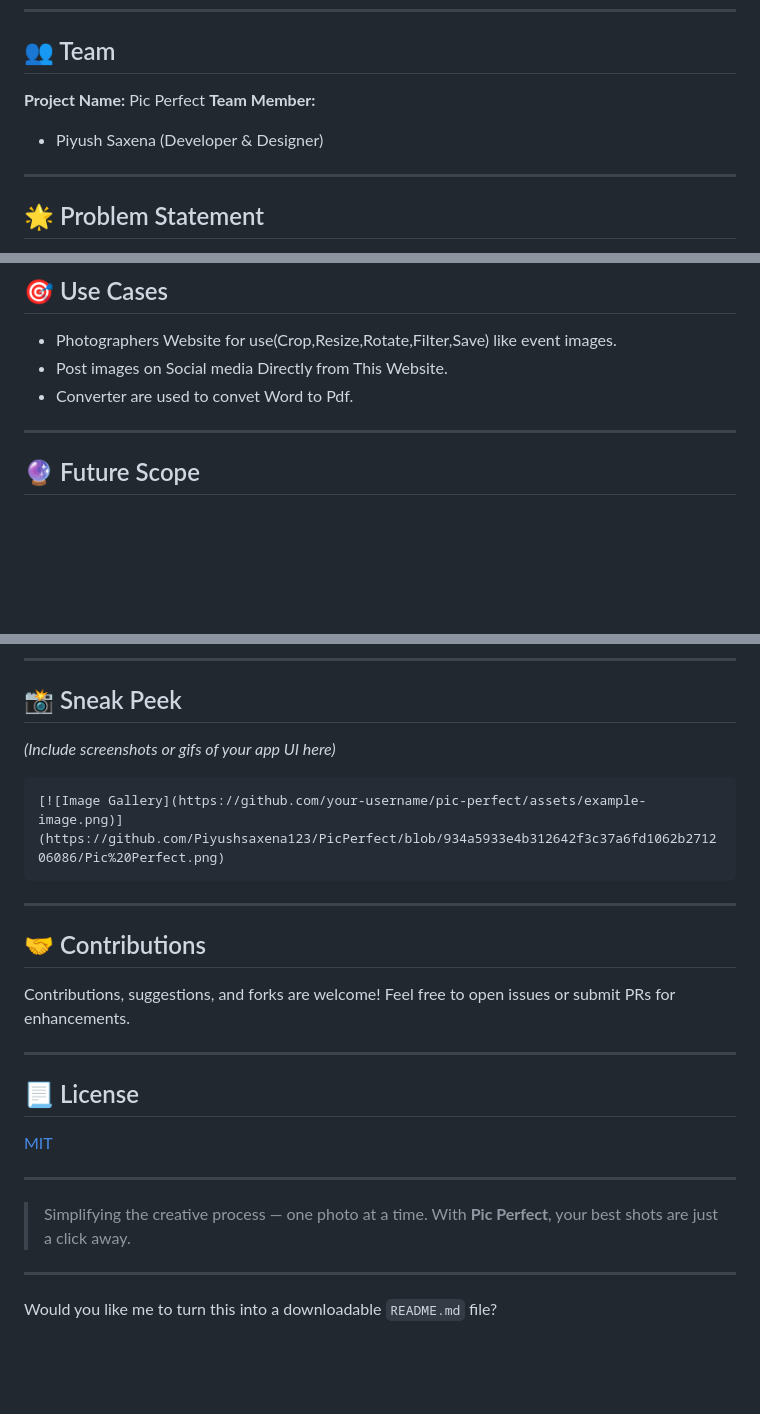
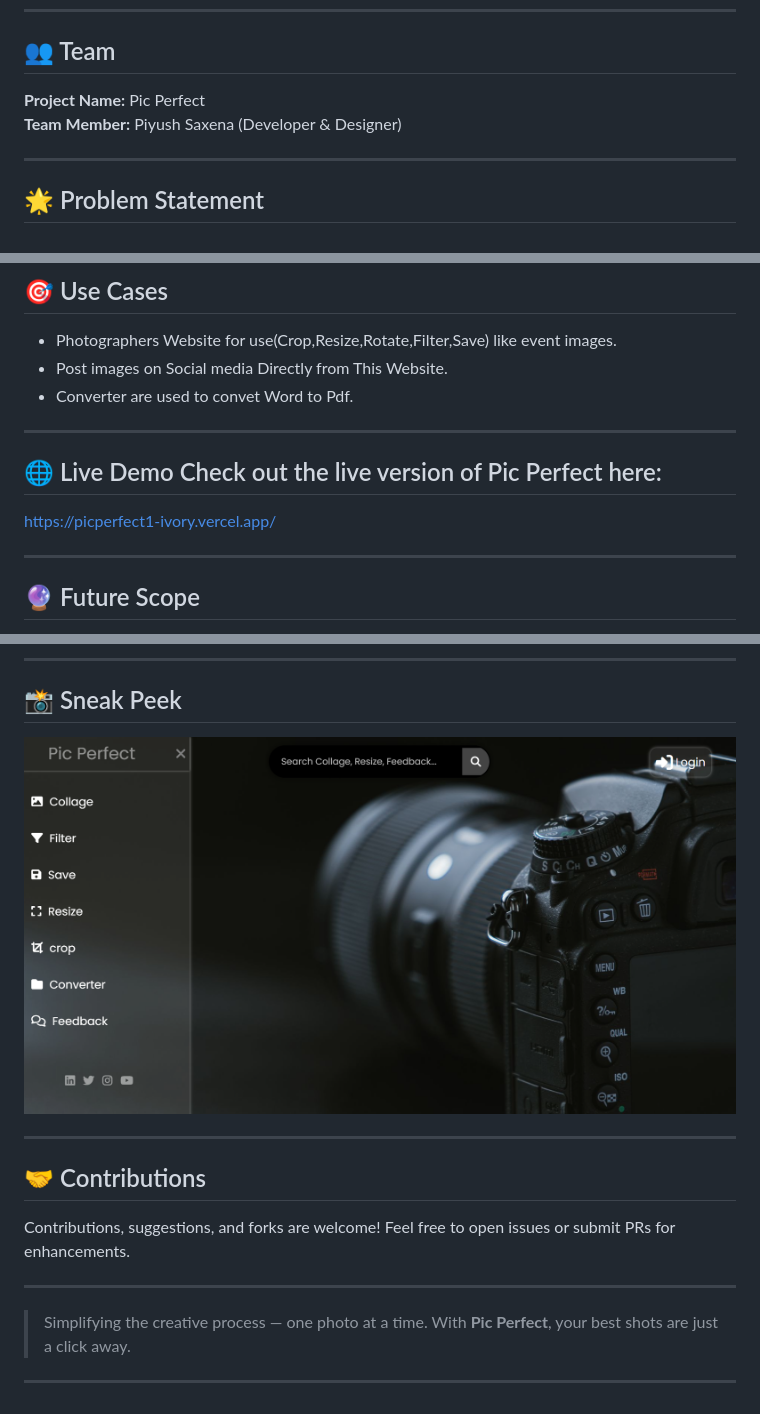
Before and after one commit to Piyushsaxena123/PicPerfect, a Markdown page: README.md, 3 parts joined by grey strips. Drawn GitHub-style; blank space fills up the shorter version.

````diff
--- a/README.md
+++ b/README.md
@@ -17,9 +17,8 @@ Photographers often juggle between multiple tools for filtering, cropping, resiz
 ## 👥 Team
 
 **Project Name:** Pic Perfect
-**Team Member:**
+**Team Member:**   Piyush Saxena (Developer & Designer)
 
-* Piyush Saxena (Developer & Designer)
 
 ---
 
@@ -81,6 +80,12 @@ Photographers often rely on a mix of heavy software and unorganized folders to h
 * Converter are used to convet Word to Pdf.
 
 ---
+🌐 Live Demo
+Check out the live version of Pic Perfect here:
+---
+https://picperfect1-ivory.vercel.app/
+
+---
 
 ## 🔮 Future Scope
 
@@ -95,11 +100,8 @@ Photographers often rely on a mix of heavy software and unorganized folders to h
 
 ## 📸 Sneak Peek
 
-*(Include screenshots or gifs of your app UI here)*
+![Pic Perfect Preview](https://github.com/Piyushsaxena123/PicPerfect/blob/main/Pic%20Perfect.png?raw=true)
 
-```
-[![Image Gallery](https://github.com/your-username/pic-perfect/assets/example-image.png)](https://github.com/Piyushsaxena123/PicPerfect/blob/934a5933e4b312642f3c37a6fd1062b271206086/Pic%20Perfect.png)
-```
 
 ---
 
@@ -109,14 +111,6 @@ Contributions, suggestions, and forks are welcome! Feel free to open issues or s
 
 ---
 
-## 📃 License
-
-[MIT](LICENSE)
-
----
-
 > Simplifying the creative process — one photo at a time. With **Pic Perfect**, your best shots are just a click away.
 
 ---
-
-Would you like me to turn this into a downloadable `README.md` file?
````
